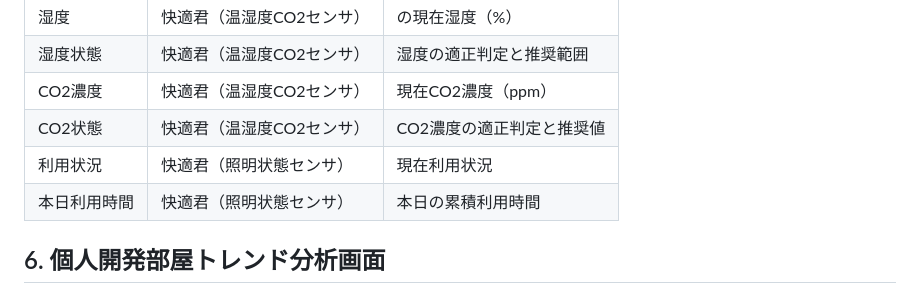
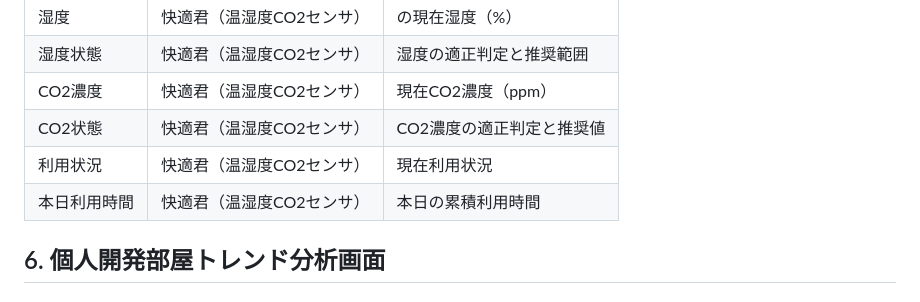
Before and after one commit to NakamuraKotaro918/microsoft-ai-labo-smart-space, a Markdown page: 機能仕様書_データ取得元.md, the part around the change. Drawn GitHub-style.

Commit message:
機能仕様書_データ取得元修正

```diff
--- a/機能仕様書_データ取得元.md
+++ b/機能仕様書_データ取得元.md
@@ -102,8 +102,8 @@
 | 湿度状態 | 快適君（温湿度CO2センサ） | 湿度の適正判定と推奨範囲 |
 | CO2濃度 | 快適君（温湿度CO2センサ） | 現在CO2濃度（ppm） |
 | CO2状態 | 快適君（温湿度CO2センサ） | CO2濃度の適正判定と推奨値 |
-| 利用状況 | 快適君（照明状態センサ） | 現在利用状況 |
-| 本日利用時間 | 快適君（照明状態センサ） | 本日の累積利用時間 |
+| 利用状況 | 快適君（温湿度CO2センサ） | 現在利用状況 |
+| 本日利用時間 | 快適君（温湿度CO2センサ） | 本日の累積利用時間 |
 
 ## 6. 個人開発部屋トレンド分析画面
 
```
